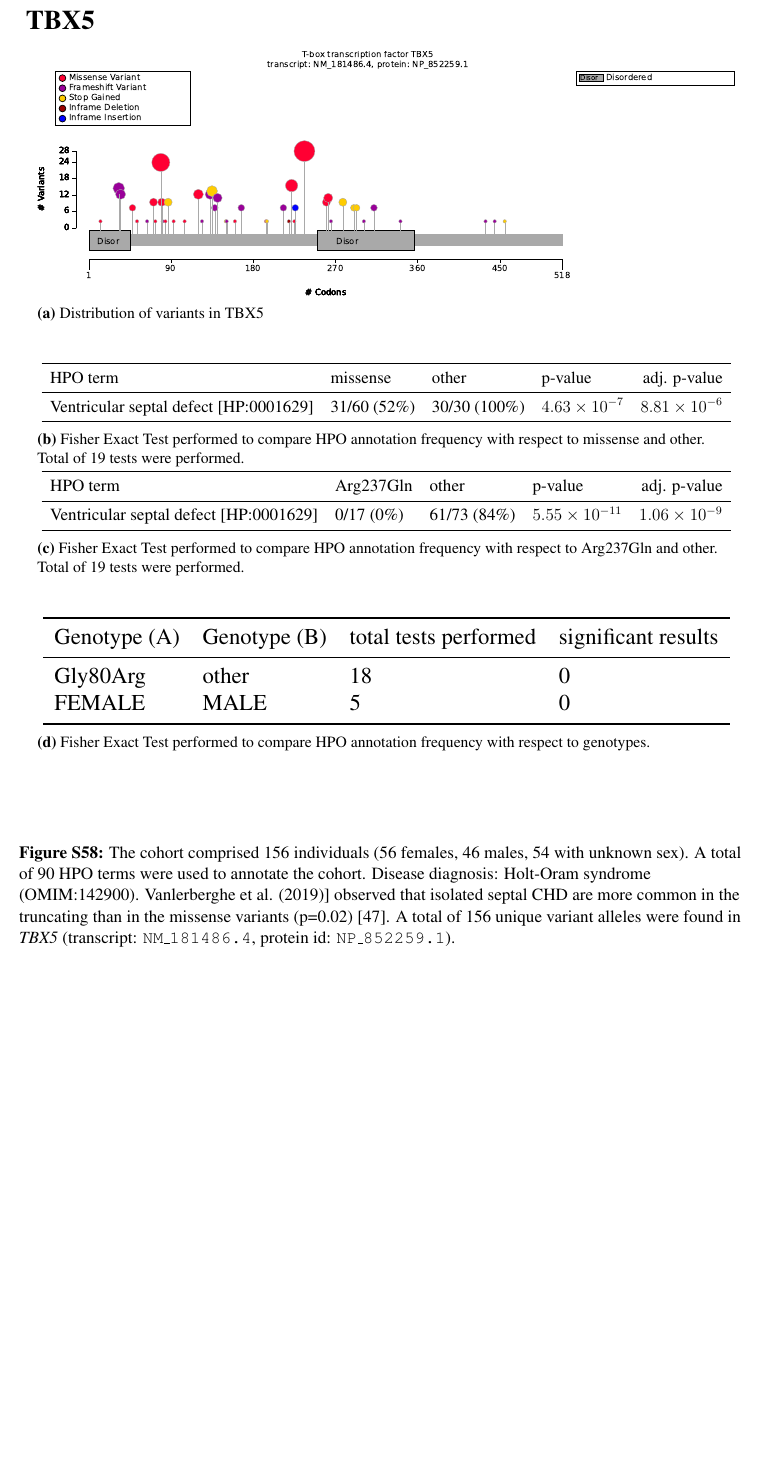
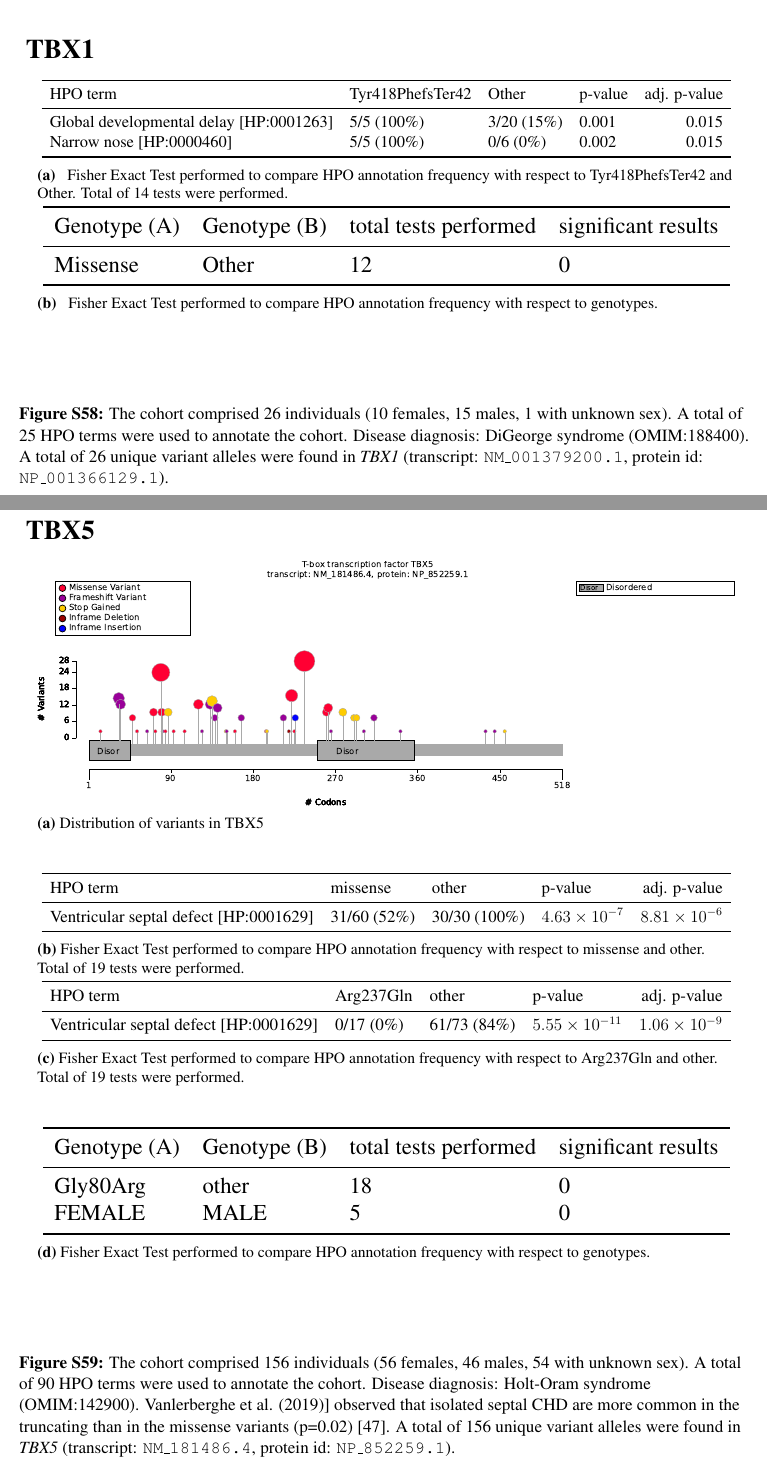
Before and after one commit to P2GX/gpsea-cs, a LaTeX document (supplement/supplement.tex, which reads supplement/tex/TBX1_summary.tex): part of page 58 of 77 before the commit and two parts of pages 58 and 59 of 78 after it, the two joined at a grey line, cut at the place of the change, the shorter picture padded with empty space. Compiled offline with pdfLaTeX.

Commit message:
TBX1 final

```diff
--- a/supplement/supplement.tex
+++ b/supplement/supplement.tex
@@ -78,6 +77,7 @@
 \include{tex/SON_summary}
 \include{tex/SUOX_summary}
 \include{tex/TBCK_summary}
+\include{tex/TBX1_summary}
 \include{tex/TBX5_summary}
 \include{tex/TGFB2_summary}
 \include{tex/TGFB3_summary}
--- /dev/null
+++ b/supplement/tex/TBX1_summary.tex
@@ -0,0 +1,39 @@
+\begin{figure}[htbp]
+\section*{ TBX1}
+\centering
+\begin{subfigure}[b]{0.95\textwidth}
+\centering
+\resizebox{\textwidth}{!}{
+\begin{tabular}{llllrr}
+\toprule
+HPO term & Tyr418PhefsTer42 & Other & p-value & adj. p-value\\
+\midrule
+Global developmental delay [HP:0001263] & 5/5 (100\%) & 3/20 (15\%) & 0.001 & 0.015\\
+Narrow nose [HP:0000460] & 5/5 (100\%) & 0/6 (0\%) & 0.002 & 0.015\\
+\bottomrule
+\end{tabular}
+}
+\captionsetup{justification=raggedright,singlelinecheck=false}
+\caption{         Fisher Exact Test performed to compare HPO annotation frequency with respect to Tyr418PhefsTer42 and Other. Total of
+        14 tests were performed. }
+\end{subfigure}
+\vspace{2em}
+\begin{subfigure}[b]{0.95\textwidth}
+\centering
+\resizebox{\textwidth}{!}{
+\begin{tabular}{llllrr}
+\toprule
+Genotype (A) & Genotype (B) & total tests performed & significant results\\
+\midrule
+Missense & Other & 12 & 0\\
+\bottomrule
+\end{tabular}
+}
+\captionsetup{justification=raggedright,singlelinecheck=false}
+\caption{             Fisher Exact Test performed to compare HPO annotation frequency with respect to genotypes. }
+\end{subfigure}
+
+\vspace{2em}
+
+\caption{ The cohort comprised 26 individuals (10 females, 15 males, 1 with unknown sex). A total of 25 HPO terms were used to annotate the cohort. Disease diagnosis: DiGeorge syndrome (OMIM:188400).  A total of 26 unique variant alleles were found in \textit{TBX1} (transcript: \texttt{NM\_001379200.1}, protein id: \texttt{NP\_001366129.1}).}
+\end{figure}
```
Also changed, not shown: supplement/cohort_dashboard.txt (+1 -0 lines), supplement/fisher_exact_test_dashboard.txt (+33 -31 lines), supplement/sig_fisher_exact_test_dashboard.txt (+42 -40 lines), supplement/supplement.tex (1 more changed lines), 3 other files.
